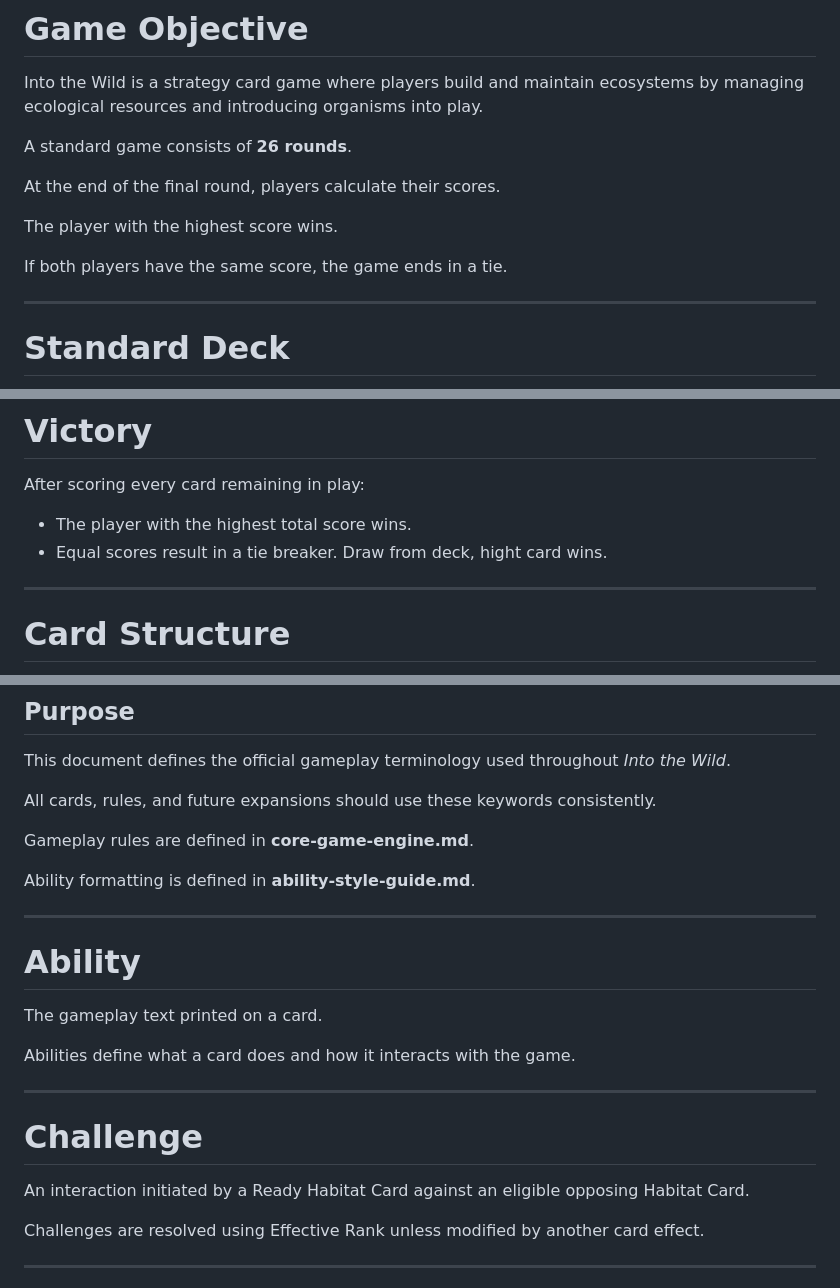
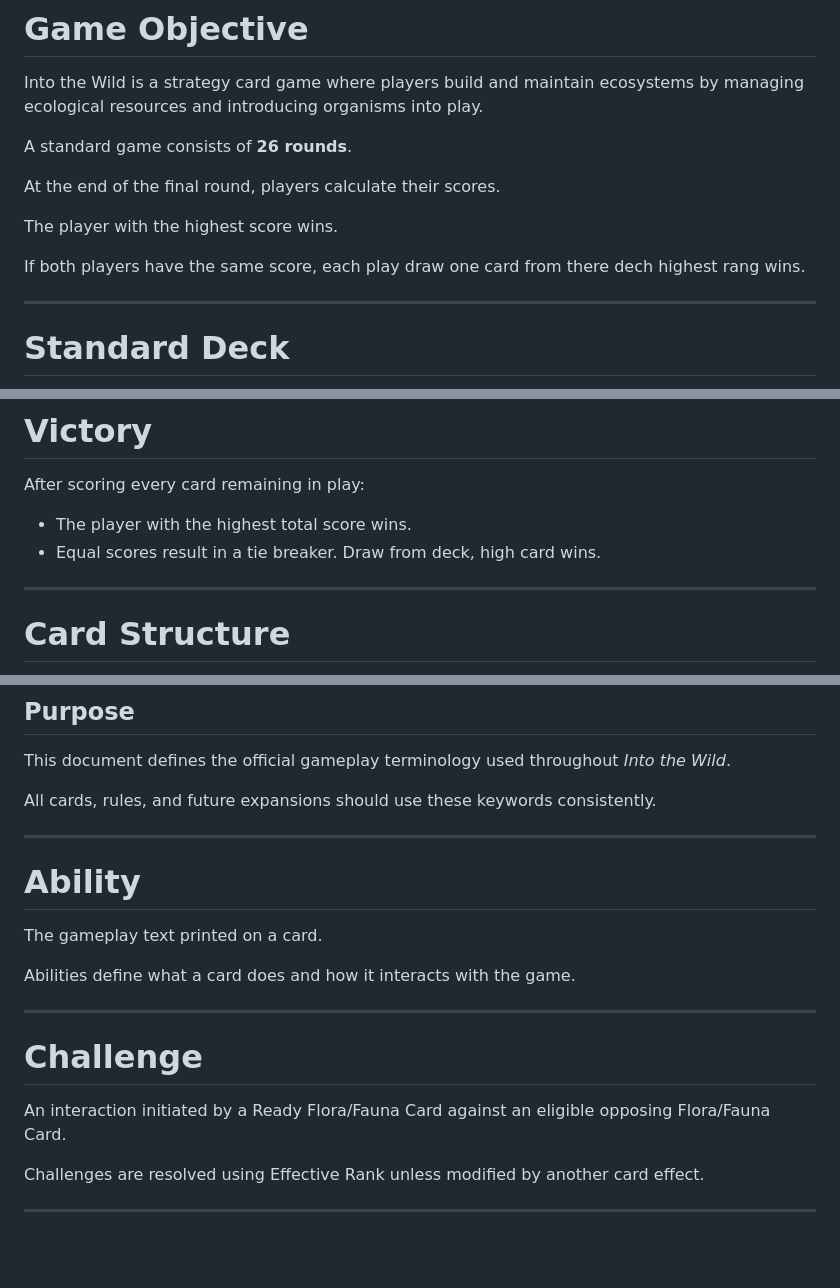
Before and after one commit to Tearran/ITW_TCG, a Markdown page: README.md, 3 parts joined by grey strips. GitHub-like rendering; blank space fills up the shorter version.

```diff
--- a/README.md
+++ b/README.md
@@ -26,7 +26,7 @@ At the end of the final round, players calculate their scores.
 
 The player with the highest score wins.
 
-If both players have the same score, the game ends in a tie.
+If both players have the same score, each play draw one card from there dech highest rang wins.
 
 ---
 
@@ -437,7 +436,7 @@ After resolving, they are placed into the Compost pile.
 After scoring every card remaining in play:
 
 - The player with the highest total score wins.
-- Equal scores result in a tie breaker. Draw from deck, hight card wins.
+- Equal scores result in a tie breaker. Draw from deck, high card wins.
 
 ---
 
@@ -877,10 +876,6 @@ This document defines the official gameplay terminology used throughout *Into th
 
 All cards, rules, and future expansions should use these keywords consistently.
 
-Gameplay rules are defined in **core-game-engine.md**.
-
-Ability formatting is defined in **ability-style-guide.md**.
-
 ---
 
 # Ability
@@ -893,7 +888,7 @@ Abilities define what a card does and how it interacts with the game.
 
 # Challenge
 
-An interaction initiated by a Ready Habitat Card against an eligible opposing Habitat Card.
+An interaction initiated by a Ready Flora/Fauna Card against an eligible opposing Flora/Fauna Card.
 
 Challenges are resolved using Effective Rank unless modified by another card effect.
 
```
Also changed, not shown: other parts of README.md (+0 -1 lines).
